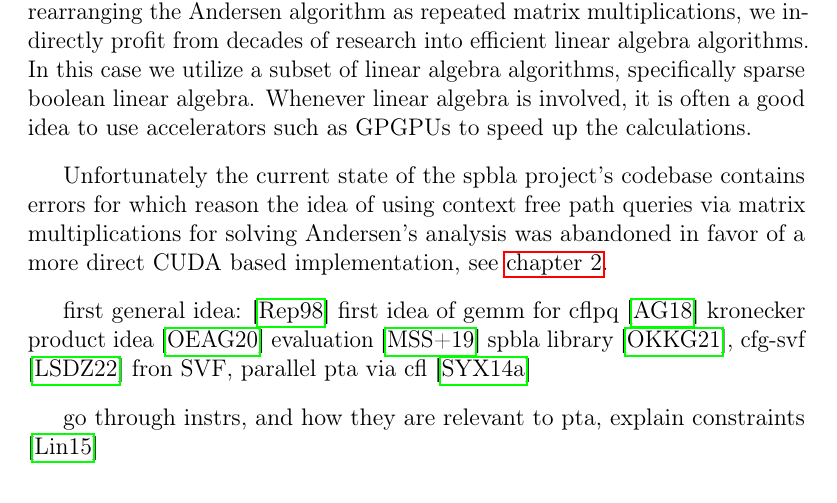
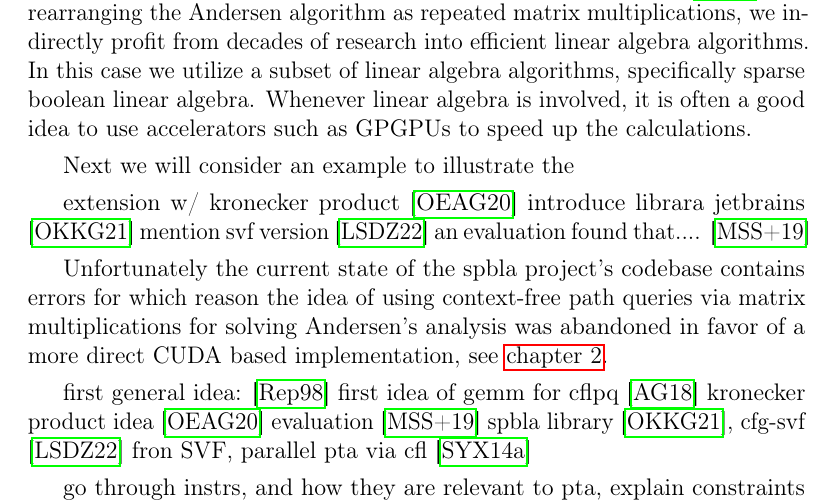
Before and after one commit to lukasboettcher/msc-paper, a LaTeX thesis (main.tex, which reads include/chap1_introduction.tex): part of page 35 of 48, cut so that both start at the same text. Compiled offline with pdfLaTeX.

Commit message:
more work form tomorrow

```diff
--- a/include/chap1_introduction.tex
+++ b/include/chap1_introduction.tex
@@ -692,7 +692,14 @@ By rearranging the Andersen algorithm as repeated matrix multiplications, we ind
 In this case we utilize a subset of linear algebra algorithms, specifically sparse boolean linear algebra.
 Whenever linear algebra is involved, it is often a good idea to use accelerators such as GPGPUs to speed up the calculations.
 
-Unfortunately the current state of the spbla project's codebase contains errors for which reason the idea of using context free path queries via matrix multiplications for solving Andersen's analysis was abandoned in favor of a more direct CUDA based implementation, see \autoref{chap:main}.
+Next we will consider an example to illustrate the
+
+extension w/ kronecker product \cite{orachev2020context}
+introduce librara jetbrains \cite{orachev2021spbla}
+mention svf version \cite{lei2022taming}
+an evaluation found that.... \cite{mishin2019evaluation}
+
+Unfortunately the current state of the spbla project's codebase contains errors for which reason the idea of using context-free path queries via matrix multiplications for solving Andersen's analysis was abandoned in favor of a more direct CUDA based implementation, see \autoref{chap:main}.
 
 first general idea: \cite{reps1998program} first idea of gemm for cflpq \cite{azimov2018context} kronecker product idea \cite{orachev2020context} evaluation \cite{mishin2019evaluation} spbla library \cite{orachev2021spbla}, cfg-svf \cite{lei2022taming} fron SVF, parallel pta via cfl \cite{su2014parallel}
 
```
